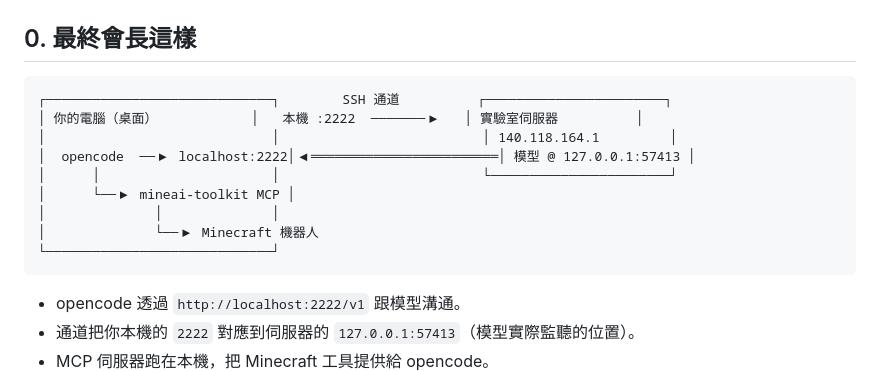
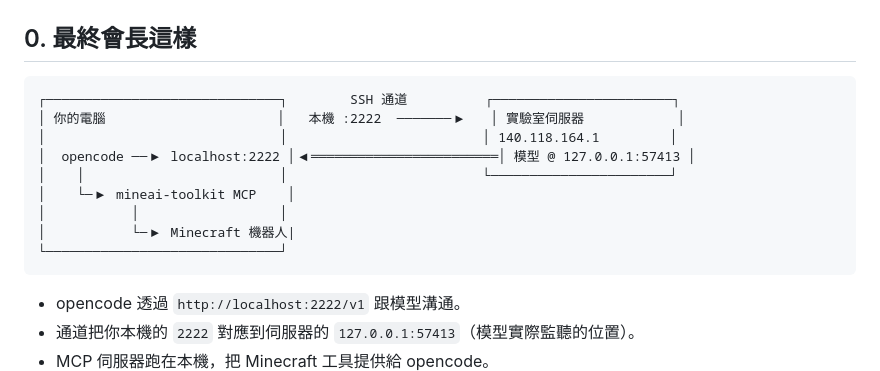
Before and after one commit to Hack-the-SDGs/Mineai-toolkit, a Markdown page: SETUP_OPENCODE_WITH_SSH_KEY.zh-TW.md, the part around the change. Rendered like a GitHub page.

Commit message:
[fix] Diagram alignment in SSH setup docs.

````diff
--- a/SETUP_OPENCODE_WITH_SSH_KEY.zh-TW.md
+++ b/SETUP_OPENCODE_WITH_SSH_KEY.zh-TW.md
@@ -15,15 +15,15 @@
 ## 0. 最終會長這樣
 
 ```
-┌─────────────────────────────┐        SSH 通道          ┌───────────────────────┐
-│ 你的電腦（桌面）            │   本機 :2222  ───────▶   │ 實驗室伺服器          │
-│                             │                          │ 140.118.164.1         │
-│  opencode  ──▶ localhost:2222│◀════════════════════════│ 模型 @ 127.0.0.1:57413 │
-│      │                      │                          └───────────────────────┘
-│      └──▶ mineai-toolkit MCP │
-│              │              │
-│              └──▶ Minecraft 機器人
-└─────────────────────────────┘
+┌──────────────────────────────┐        SSH 通道          ┌───────────────────────┐
+│ 你的電腦                      │   本機 :2222  ───────▶   │ 實驗室伺服器            │
+│                              │                         │ 140.118.164.1         │
+│  opencode ──▶ localhost:2222 │◀════════════════════════│ 模型 @ 127.0.0.1:57413 │
+│    │                         │                         └───────────────────────┘
+│    └─▶ mineai-toolkit MCP    │
+│           │                  │
+│           └─▶ Minecraft 機器人|
+└──────────────────────────────┘
 ```
 
 - opencode 透過 `http://localhost:2222/v1` 跟模型溝通。
````
Also changed, not shown: SETUP_OPENCODE_WITH_SSH_KEY.md (+8 -8 lines).
